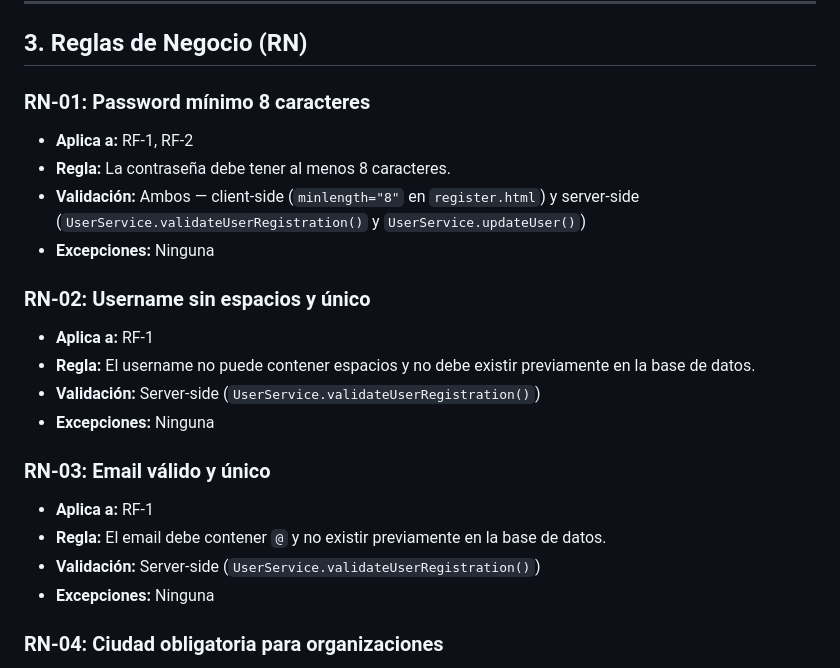
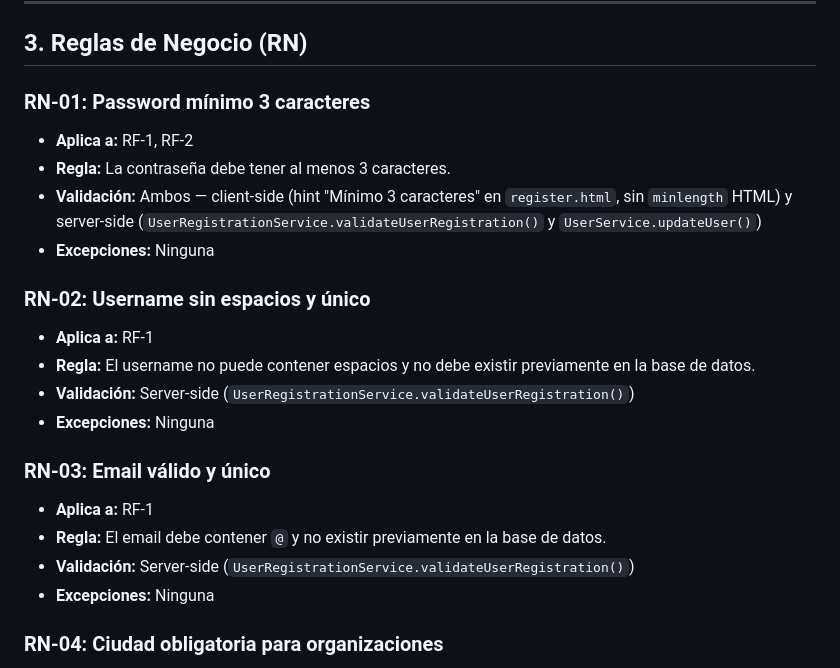
Before and after one commit to fedegonc/residuosolido, a Markdown page: docs/archive/RF-RN.md, the part around the change. Rendered like a GitHub page.

Commit message:
docs: fix RN-01 (password min is 3 chars, not 8) and correct class refs to UserRegistrationService in RN-01/02/03

```diff
--- a/docs/archive/RF-RN.md
+++ b/docs/archive/RF-RN.md
@@ -99,22 +99,22 @@
 
 ## 3. Reglas de Negocio (RN)
 
-### RN-01: Password mínimo 8 caracteres
+### RN-01: Password mínimo 3 caracteres
 - **Aplica a:** RF-1, RF-2
-- **Regla:** La contraseña debe tener al menos 8 caracteres.
-- **Validación:** Ambos — client-side (`minlength="8"` en `register.html`) y server-side (`UserService.validateUserRegistration()` y `UserService.updateUser()`)
+- **Regla:** La contraseña debe tener al menos 3 caracteres.
+- **Validación:** Ambos — client-side (hint "Mínimo 3 caracteres" en `register.html`, sin `minlength` HTML) y server-side (`UserRegistrationService.validateUserRegistration()` y `UserService.updateUser()`)
 - **Excepciones:** Ninguna
 
 ### RN-02: Username sin espacios y único
 - **Aplica a:** RF-1
 - **Regla:** El username no puede contener espacios y no debe existir previamente en la base de datos.
-- **Validación:** Server-side (`UserService.validateUserRegistration()`)
+- **Validación:** Server-side (`UserRegistrationService.validateUserRegistration()`)
 - **Excepciones:** Ninguna
 
 ### RN-03: Email válido y único
 - **Aplica a:** RF-1
 - **Regla:** El email debe contener `@` y no existir previamente en la base de datos.
-- **Validación:** Server-side (`UserService.validateUserRegistration()`)
+- **Validación:** Server-side (`UserRegistrationService.validateUserRegistration()`)
 - **Excepciones:** Ninguna
 
 ### RN-04: Ciudad obligatoria para organizaciones
```
